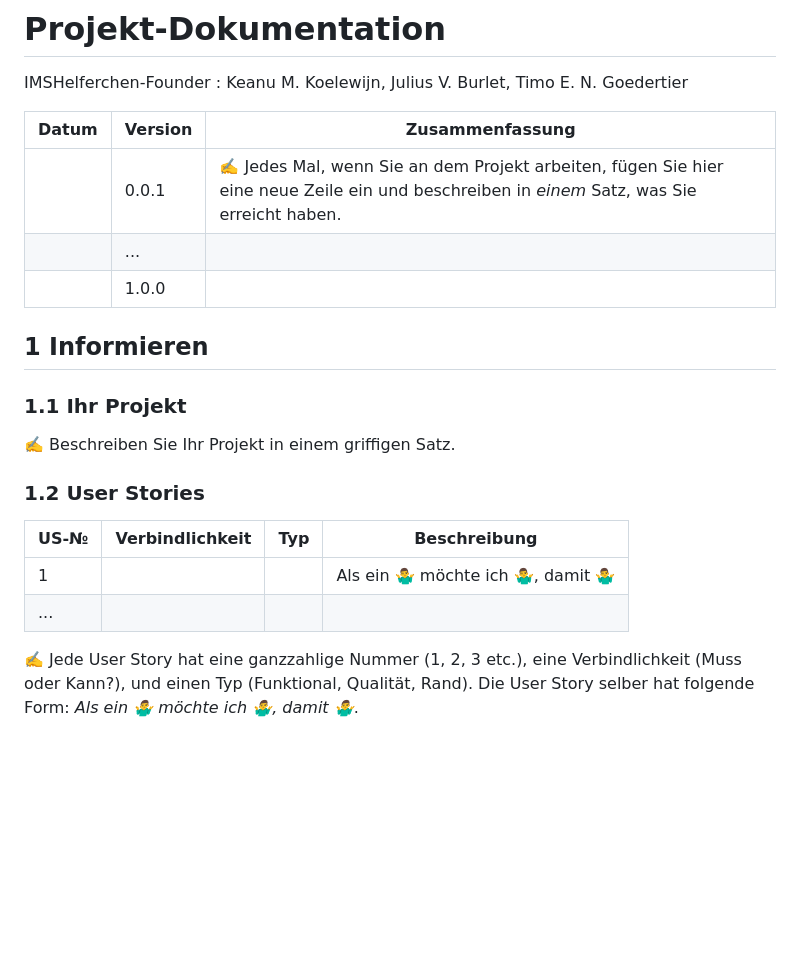
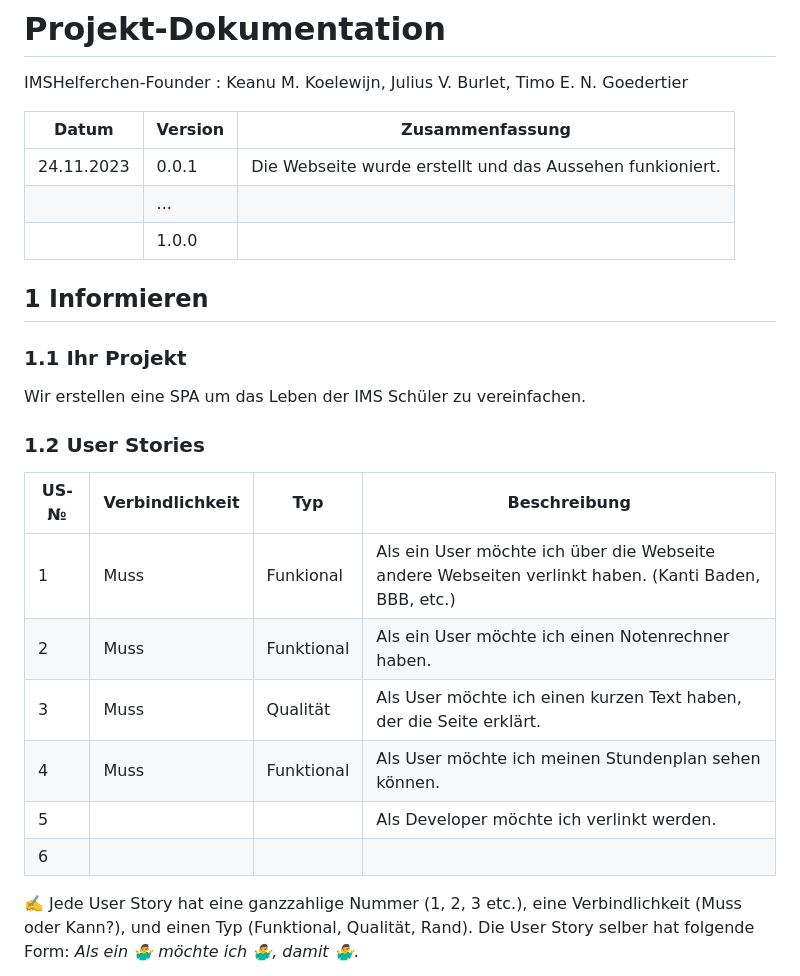
Before and after one commit to Kurizaki/IMSHelferchen, a Markdown page: Projektdokumentation.md, the part around the change. GitHub-like rendering; blank space fills up the shorter version.

```diff
--- a/Projektdokumentation.md
+++ b/Projektdokumentation.md
@@ -4,7 +4,7 @@ IMSHelferchen-Founder : Keanu M. Koelewijn, Julius V. Burlet, Timo E. N. Goedert
 
 | Datum | Version | Zusammenfassung                                              |
 | ----- | ------- | ------------------------------------------------------------ |
-|       | 0.0.1   | ✍️ Jedes Mal, wenn Sie an dem Projekt arbeiten, fügen Sie hier eine neue Zeile ein und beschreiben in *einem* Satz, was Sie erreicht haben. |
+|24.11.2023| 0.0.1|Die Webseite wurde erstellt und das Aussehen funkioniert. |
 |       | ...     |                                                              |
 |       | 1.0.0   |                                                              |
 
@@ -12,14 +12,18 @@ IMSHelferchen-Founder : Keanu M. Koelewijn, Julius V. Burlet, Timo E. N. Goedert
 
 ### 1.1 Ihr Projekt
 
-✍️ Beschreiben Sie Ihr Projekt in einem griffigen Satz.
+Wir erstellen eine SPA um das Leben der IMS Schüler zu vereinfachen.
 
 ### 1.2 User Stories
 
 | US-№ | Verbindlichkeit | Typ  | Beschreibung                       |
 | ---- | --------------- | ---- | ---------------------------------- |
-| 1    |                 |      | Als ein 🤷‍♂️ möchte ich 🤷‍♂️, damit 🤷‍♂️ |
-| ...  |                 |      |                                    |
+| 1    |Muss|Funkional|Als ein User möchte ich über die Webseite andere Webseiten verlinkt haben. (Kanti Baden, BBB, etc.)|
+| 2    |Muss|Funktional|Als ein User möchte ich einen Notenrechner haben.|
+| 3    |Muss|Qualität|Als User möchte ich einen kurzen Text haben, der die Seite erklärt.|
+| 4    |Muss|Funktional| Als User möchte ich meinen Stundenplan sehen können.|
+| 5    |||Als Developer möchte ich verlinkt werden.|
+| 6    ||||
 
 ✍️ Jede User Story hat eine ganzzahlige Nummer (1, 2, 3 etc.), eine Verbindlichkeit (Muss oder Kann?), und einen Typ (Funktional, Qualität, Rand). Die User Story selber hat folgende Form: *Als ein 🤷‍♂️ möchte ich 🤷‍♂️, damit 🤷‍♂️*.
 
```
